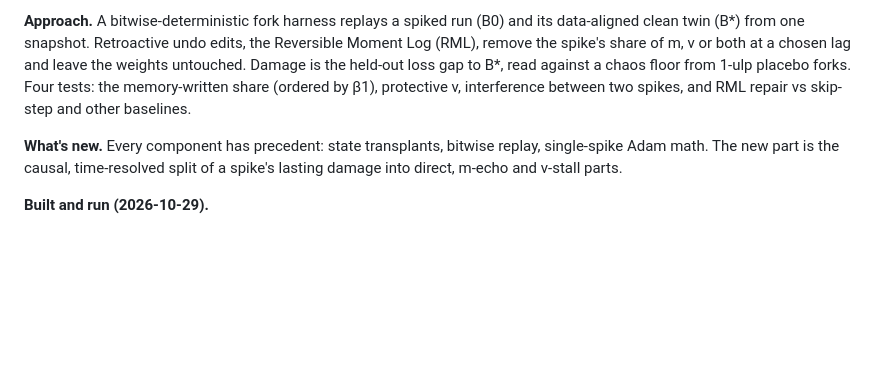
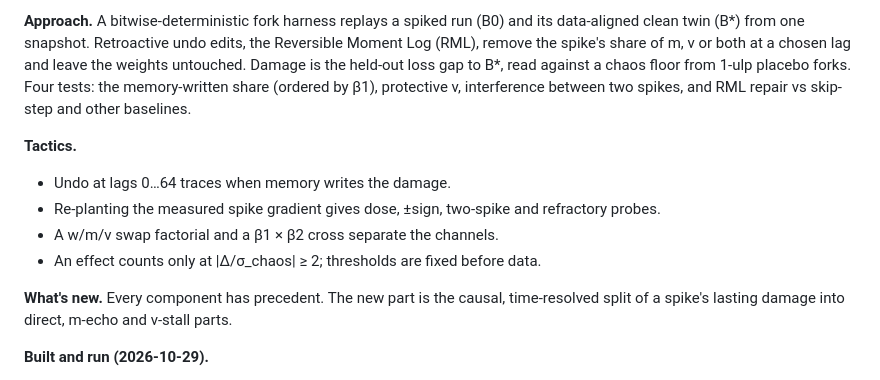
Before and after one commit to jaztulsi/optimizer-autopsy, a Markdown page: docs/SUMMARY.md, the part around the change. Drawn GitHub-style; blank space fills up the shorter version.

Commit message:
Add the main tactics to the short summary
Lag-grid undo, planted probes, the w/m/v factorial and beta cross, and the chaos-unit threshold. The short version stays under 2,000 characters (1,995).

```diff
--- a/docs/SUMMARY.md
+++ b/docs/SUMMARY.md
@@ -19,8 +19,14 @@ or both at a chosen lag and leave the weights untouched. Damage is the held-out
 chaos floor from 1-ulp placebo forks. Four tests: the memory-written share (ordered by β1), protective v,
 interference between two spikes, and RML repair vs skip-step and other baselines.
 
-**What's new.** Every component has precedent: state transplants, bitwise replay, single-spike Adam math. The new
-part is the causal, time-resolved split of a spike's lasting damage into direct, m-echo and v-stall parts.
+**Tactics.**
+- Undo at lags 0…64 traces when memory writes the damage.
+- Re-planting the measured spike gradient gives dose, ±sign, two-spike and refractory probes.
+- A w/m/v swap factorial and a β1 × β2 cross separate the channels.
+- An effect counts only at \|Δ/σ_chaos\| ≥ 2; thresholds are fixed before data.
+
+**What's new.** Every component has precedent. The new part is the causal, time-resolved split of a spike's lasting
+damage into direct, m-echo and v-stall parts.
 
 **Built and run (2026-10-29).**
 - Harness: Δ = 0 on CUDA and on an AMD MI300X, in-process and across processes.
```
